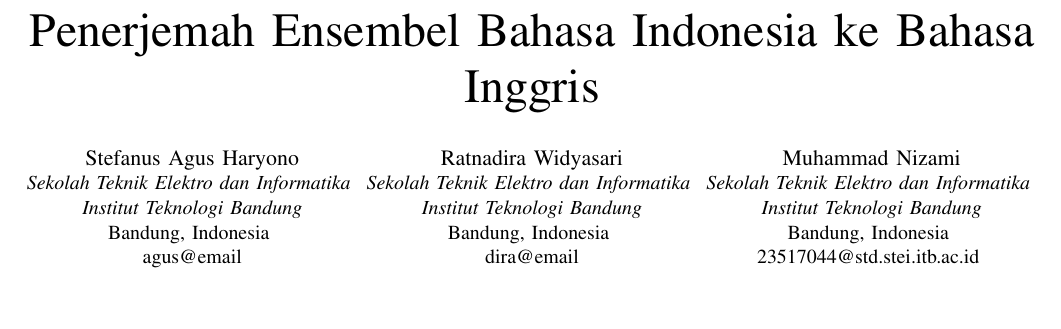
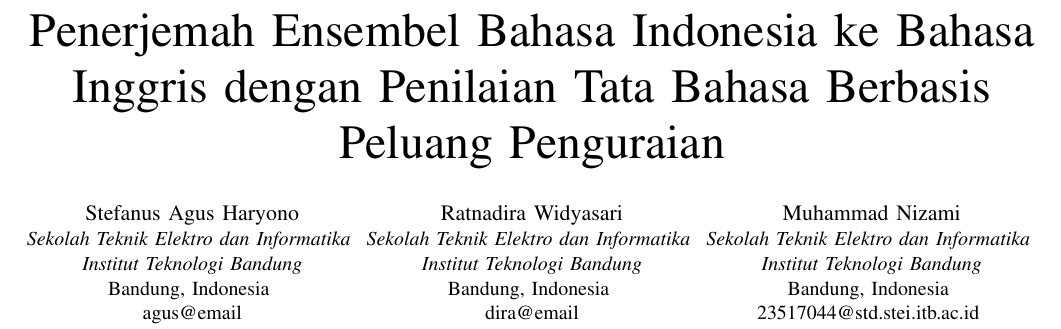
Before and after one commit to ratnadiraw/IF5282-Ensemble-Translator-Makalah, a LaTeX paper (IF5282-Ensemble-Translator-Makalah.tex): part of page 1 of 4, cut so that both start at the same text, the shorter picture padded with empty space. Compiled offline with pdfLaTeX; a missing font is replaced by an installed copy or a similar font; a LaTeX package or settings file that is missing is left out.

Commit message:
change title

```diff
--- a/IF5282-Ensemble-Translator-Makalah.tex
+++ b/IF5282-Ensemble-Translator-Makalah.tex
@@ -11,7 +11,7 @@
     T\kern-.1667em\lower.7ex\hbox{E}\kern-.125emX}}
 \begin{document}
 
-\title{Penerjemah Ensembel Bahasa Indonesia ke Bahasa Inggris\\
+\title{Penerjemah Ensembel Bahasa Indonesia ke Bahasa Inggris dengan Penilaian Tata Bahasa Berbasis Peluang Penguraian\\
 }
 
 \author{\IEEEauthorblockN{Stefanus Agus Haryono}
```
